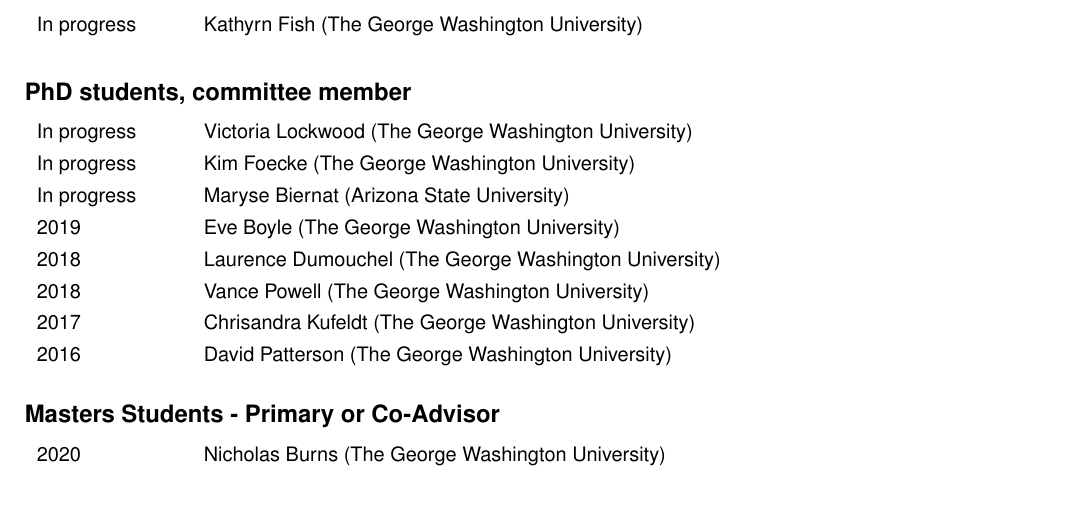
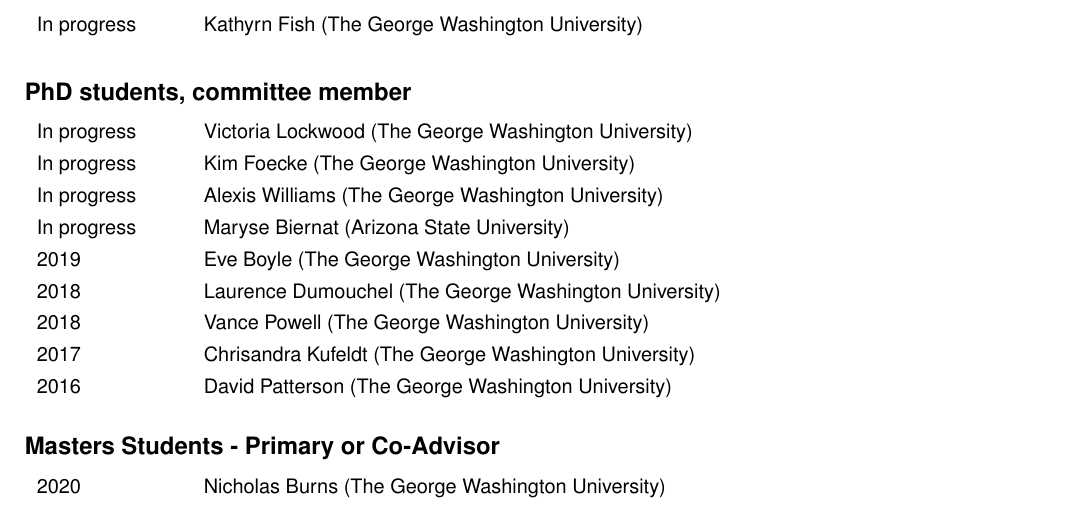
Before and after one commit to wabarr/PAPER, a LaTeX CV (assets/CV/WAB_CV.tex): part of page 7 of 9, cut so that both start at the same text. Compiled offline with pdfLaTeX.

Commit message:
update CV

```diff
--- a/assets/CV/WAB_CV.tex
+++ b/assets/CV/WAB_CV.tex
@@ -245,6 +245,7 @@
 \begin{tabular}{p{.14\textwidth}p{0.82\textwidth}}
 In progress & Victoria Lockwood (The George Washington University)\\[4pt]
 In progress & Kim Foecke (The George Washington University)\\[4pt]
+In progress & Alexis Williams (The George Washington University)\\[4pt]
 In progress & Maryse Biernat (Arizona State University)\\[4pt]
 2019 & Eve Boyle (The George Washington University)\\[4pt]
 2018 & Laurence Dumouchel (The George Washington University)\\[4pt]
```
Also changed, not shown: assets/CV/WAB_CV.pdf, 2 other files.
